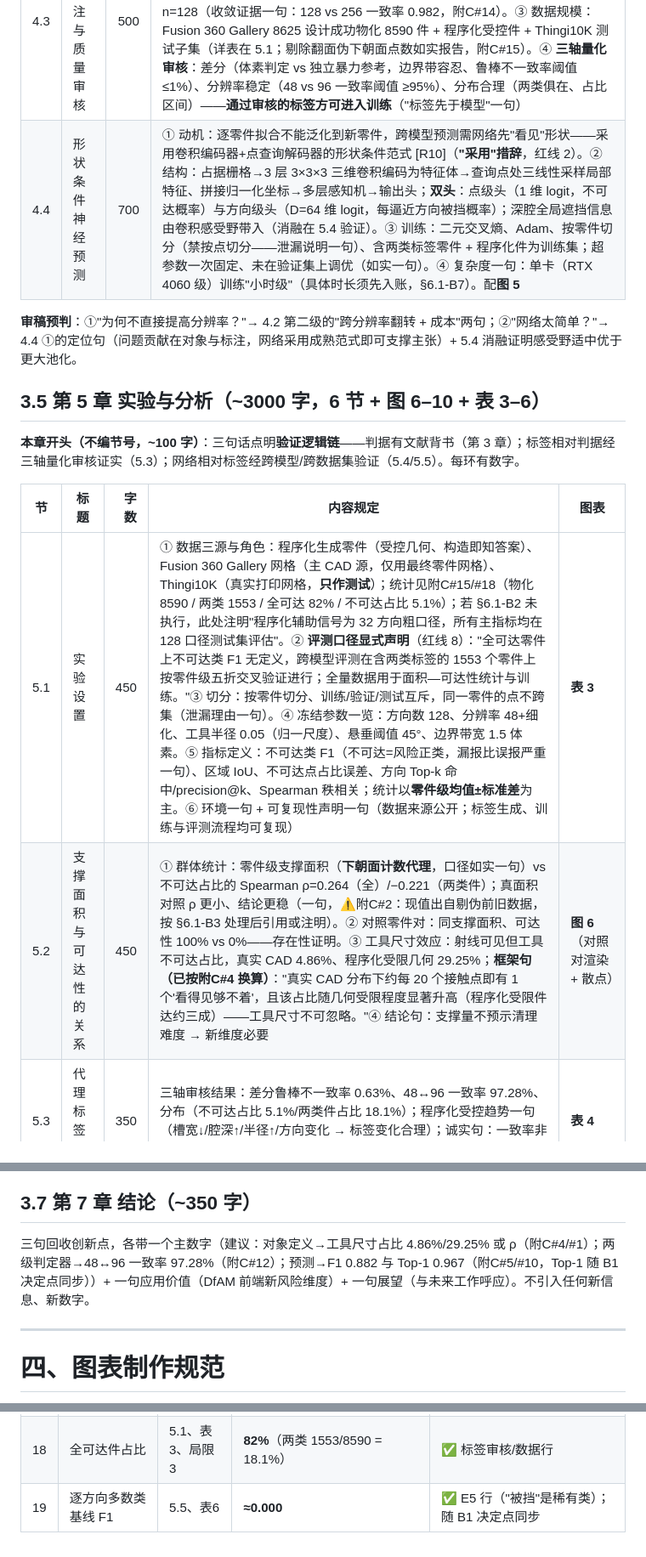
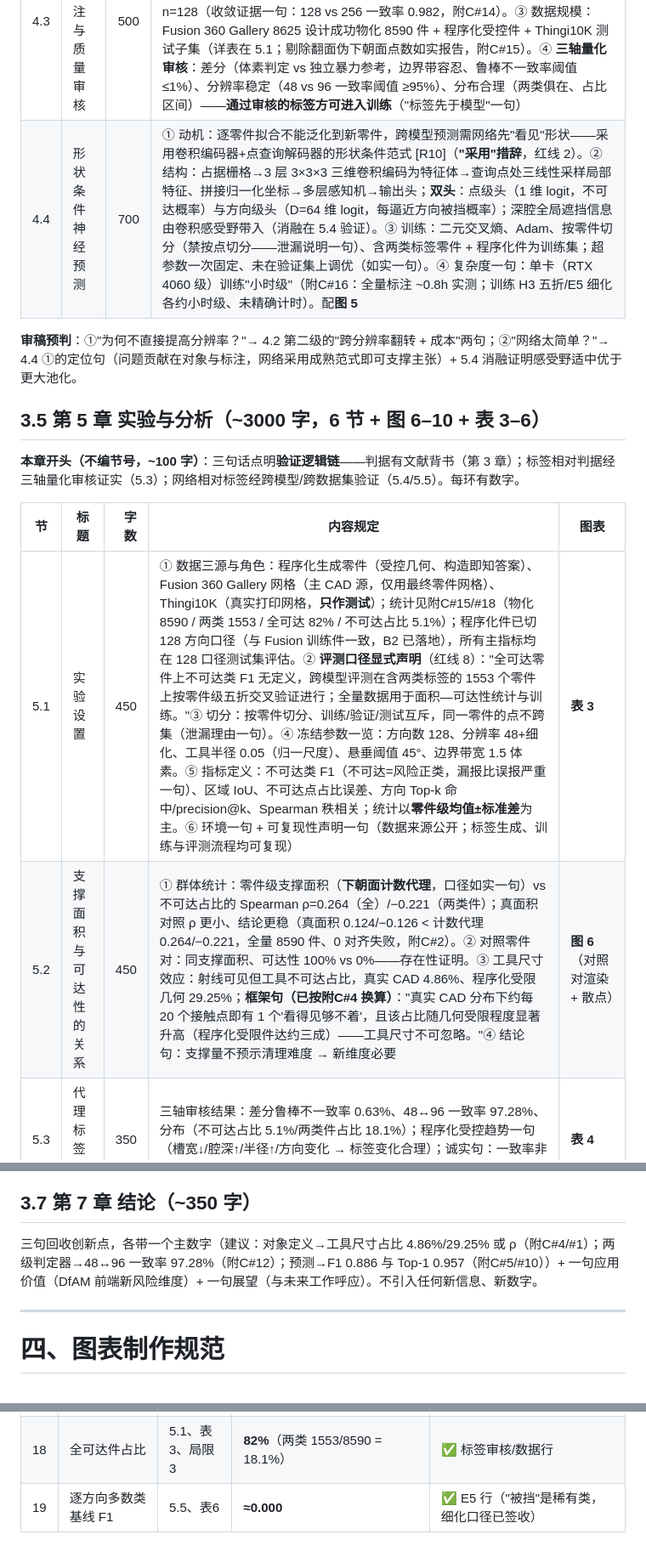
Before and after one commit to OzzieNicholas/SAF, a Markdown page: paper/写作指引.md, 3 parts joined by grey strips. Shown at 85% size. Drawn GitHub-style.

```diff
--- a/paper/写作指引.md
+++ b/paper/写作指引.md
@@ -170,7 +170,7 @@
 | 4.1 | 总体框架 | 300 | 一段话过管线：输入网格→归一（最长包围盒边=1）→占据栅格（广义缠绕数判内外，分辨率 48）→提取 S(P,d)→两级判定器打标→形状条件网络训练→未见零件上点级/方向级预测与热图输出。配**图 1**。声明冻结参数集中在 5.1 给出 |
 | 4.2 | 两级几何判定器 | 800 | **第一级（体素距离场腐蚀）**：对占据栅格求自由空间欧氏距离变换 free_dist；点 p 沿方向 v 的判定 = 球心自 p+r·v 沿 v 步进至出界，全程 free_dist>r 则该方向无碰撞；对下半球 Fibonacci 采样的 n 个方向取存在性。**关键性质**：距离场一次计算、工具半径对全部点×方向摊销（与 IMF 的 Minkowski 腐蚀思想同源，引 [R3]——给合法来源同时表明非首创场化）。**第二级（边界带精确细化）**：体素判定在净空≈r±ε 的边界带内不可靠（跨分辨率翻转现象，一句即可；细化后 res 48/96/192 一致率 1.000 vs 纯体素 0.865/0.899，附C#13）；对含糊方向改用精确几何——半无穷射线到三角网格最小距离 ≤ r 的胶囊求交（点—三角/线段—线段最近点 + 射线穿越测试），无离散误差；**结果**：低基础分辨率 + 细化即得跨分辨率稳定的训练级标签，单卡可负担全量构建（外推约 0.7h，附C#16）。**算法 1**（伪代码，两级合一，输入 occ/p/r/方向集，输出标签或方向向量）。配**图 4** |
 | 4.3 | 大规模标注与质量审核 | 500 | ① 接触点生成：悬垂面质心沿外法向外移 2 体素；**缠绕安全处理**——占据由缠绕数计算（对法向缠绕稳健）而法向由叉积计算（缠绕敏感），二者不一致时：外移点落实体且反向亦实体 = 深窄缝真下朝面（保留，判不可达）；外移点落实体而反向自由 = 法向翻转的伪下朝面（剔除并计数报告）。② 方向采样数选定：n=128（收敛证据一句：128 vs 256 一致率 0.982，附C#14）。③ 数据规模：Fusion 360 Gallery 8625 设计成功物化 8590 件 + 程序化受控件 + Thingi10K 测试子集（详表在 5.1；剔除翻面伪下朝面点数如实报告，附C#15）。④ **三轴量化审核**：差分（体素判定 vs 独立暴力参考，边界带容忍、鲁棒不一致率阈值 ≤1%）、分辨率稳定（48 vs 96 一致率阈值 ≥95%）、分布合理（两类俱在、占比区间）——**通过审核的标签方可进入训练**（"标签先于模型"一句） |
-| 4.4 | 形状条件神经预测 | 700 | ① 动机：逐零件拟合不能泛化到新零件，跨模型预测需网络先"看见"形状——采用卷积编码器+点查询解码器的形状条件范式 [R10]（**"采用"措辞**，红线 2）。② 结构：占据栅格→3 层 3×3×3 三维卷积编码为特征体→查询点处三线性采样局部特征、拼接归一化坐标→多层感知机→输出头；**双头**：点级头（1 维 logit，不可达概率）与方向级头（D=64 维 logit，每逼近方向被挡概率）；深腔全局遮挡信息由卷积感受野带入（消融在 5.4 验证）。③ 训练：二元交叉熵、Adam、按零件切分（禁按点切分——泄漏说明一句）、含两类标签零件 + 程序化件为训练集；超参数一次固定、未在验证集上调优（如实一句）。④ 复杂度一句：单卡（RTX 4060 级）训练"小时级"（具体时长须先入账，§6.1-B7）。配**图 5** |
+| 4.4 | 形状条件神经预测 | 700 | ① 动机：逐零件拟合不能泛化到新零件，跨模型预测需网络先"看见"形状——采用卷积编码器+点查询解码器的形状条件范式 [R10]（**"采用"措辞**，红线 2）。② 结构：占据栅格→3 层 3×3×3 三维卷积编码为特征体→查询点处三线性采样局部特征、拼接归一化坐标→多层感知机→输出头；**双头**：点级头（1 维 logit，不可达概率）与方向级头（D=64 维 logit，每逼近方向被挡概率）；深腔全局遮挡信息由卷积感受野带入（消融在 5.4 验证）。③ 训练：二元交叉熵、Adam、按零件切分（禁按点切分——泄漏说明一句）、含两类标签零件 + 程序化件为训练集；超参数一次固定、未在验证集上调优（如实一句）。④ 复杂度一句：单卡（RTX 4060 级）训练"小时级"（附C#16：全量标注 ~0.8h 实测；训练 H3 五折/E5 细化各约小时级、未精确计时）。配**图 5** |
 
 **审稿预判**：①"为何不直接提高分辨率？"→ 4.2 第二级的"跨分辨率翻转 + 成本"两句；②"网络太简单？"→ 4.4 ①的定位句（问题贡献在对象与标注，网络采用成熟范式即可支撑主张）+ 5.4 消融证明感受野适中优于更大池化。
 
@@ -180,6 +180,6 @@
 
 | 节 | 标题 | 字数 | 内容规定 | 图表 |
 |---|---|---:|---|---|
-| 5.1 | 实验设置 | 450 | ① 数据三源与角色：程序化生成零件（受控几何、构造即知答案）、Fusion 360 Gallery 网格（主 CAD 源，仅用最终零件网格）、Thingi10K（真实打印网格，**只作测试**）；统计见附C#15/#18（物化 8590 / 两类 1553 / 全可达 82% / 不可达占比 5.1%）；若 §6.1-B2 未执行，此处注明"程序化辅助信号为 32 方向粗口径，所有主指标均在 128 口径测试集评估"。② **评测口径显式声明**（红线 8）："全可达零件上不可达类 F1 无定义，跨模型评测在含两类标签的 1553 个零件上按零件级五折交叉验证进行；全量数据用于面积—可达性统计与训练。"③ 切分：按零件切分、训练/验证/测试互斥，同一零件的点不跨集（泄漏理由一句）。④ 冻结参数一览：方向数 128、分辨率 48+细化、工具半径 0.05（归一尺度）、悬垂阈值 45°、边界带宽 1.5 体素。⑤ 指标定义：不可达类 F1（不可达=风险正类，漏报比误报严重一句）、区域 IoU、不可达点占比误差、方向 Top-k 命中/precision@k、Spearman 秩相关；统计以**零件级均值±标准差**为主。⑥ 环境一句 + 可复现性声明一句（数据来源公开；标签生成、训练与评测流程均可复现） | **表 3** |
-| 5.2 | 支撑面积与可达性的关系 | 450 | ① 群体统计：零件级支撑面积（**下朝面计数代理**，口径如实一句）vs 不可达占比的 Spearman ρ=0.264（全）/−0.221（两类件）；真面积对照 ρ 更小、结论更稳（一句，⚠附C#2：现值出自剔伪前旧数据，按 §6.1-B3 处理后引用或注明）。② 对照零件对：同支撑面积、可达性 100% vs 0%——存在性证明。③ 工具尺寸效应：射线可见但工具不可达占比，真实 CAD 4.86%、程序化受限几何 29.25%；**框架句（已按附C#4 换算）**："真实 CAD 分布下约每 20 个接触点即有 1 个'看得见够不着'，且该占比随几何受限程度显著升高（程序化受限件达约三成）——工具尺寸不可忽略。"④ 结论句：支撑量不预示清理难度 → 新维度必要 | **图 6**（对照对渲染 + 散点） |
+| 5.1 | 实验设置 | 450 | ① 数据三源与角色：程序化生成零件（受控几何、构造即知答案）、Fusion 360 Gallery 网格（主 CAD 源，仅用最终零件网格）、Thingi10K（真实打印网格，**只作测试**）；统计见附C#15/#18（物化 8590 / 两类 1553 / 全可达 82% / 不可达占比 5.1%）；程序化件已切 128 方向口径（与 Fusion 训练件一致，B2 已落地），所有主指标均在 128 口径测试集评估。② **评测口径显式声明**（红线 8）："全可达零件上不可达类 F1 无定义，跨模型评测在含两类标签的 1553 个零件上按零件级五折交叉验证进行；全量数据用于面积—可达性统计与训练。"③ 切分：按零件切分、训练/验证/测试互斥，同一零件的点不跨集（泄漏理由一句）。④ 冻结参数一览：方向数 128、分辨率 48+细化、工具半径 0.05（归一尺度）、悬垂阈值 45°、边界带宽 1.5 体素。⑤ 指标定义：不可达类 F1（不可达=风险正类，漏报比误报严重一句）、区域 IoU、不可达点占比误差、方向 Top-k 命中/precision@k、Spearman 秩相关；统计以**零件级均值±标准差**为主。⑥ 环境一句 + 可复现性声明一句（数据来源公开；标签生成、训练与评测流程均可复现） | **表 3** |
+| 5.2 | 支撑面积与可达性的关系 | 450 | ① 群体统计：零件级支撑面积（**下朝面计数代理**，口径如实一句）vs 不可达占比的 Spearman ρ=0.264（全）/−0.221（两类件）；真面积对照 ρ 更小、结论更稳（真面积 0.124/−0.126 < 计数代理 0.264/−0.221，全量 8590 件、0 对齐失败，附C#2）。② 对照零件对：同支撑面积、可达性 100% vs 0%——存在性证明。③ 工具尺寸效应：射线可见但工具不可达占比，真实 CAD 4.86%、程序化受限几何 29.25%；**框架句（已按附C#4 换算）**："真实 CAD 分布下约每 20 个接触点即有 1 个'看得见够不着'，且该占比随几何受限程度显著升高（程序化受限件达约三成）——工具尺寸不可忽略。"④ 结论句：支撑量不预示清理难度 → 新维度必要 | **图 6**（对照对渲染 + 散点） |
 | 5.3 | 代理标签质量 | 350 | 三轴审核结果：差分鲁棒不一致率 0.63%、48↔96 一致率 97.28%、分布（不可达占比 5.1%/两类件占比 18.1%）；程序化受控趋势一句（槽宽↓/腔深↑/半径↑/方向变化 → 标签变化合理）；诚实句：一致率非 100%，剩余翻转集中在可达边界带，计入局限 | **表 4** |
@@ -209,7 +209,7 @@
 
 ## 3.7 第 7 章 结论（~350 字）
 
-三句回收创新点，各带一个主数字（建议：对象定义→工具尺寸占比 4.86%/29.25% 或 ρ（附C#4/#1）；两级判定器→48↔96 一致率 97.28%（附C#12）；预测→F1 0.882 与 Top-1 0.967（附C#5/#10，Top-1 随 B1 决定点同步））+ 一句应用价值（DfAM 前端新风险维度）+ 一句展望（与未来工作呼应）。不引入任何新信息、新数字。
+三句回收创新点，各带一个主数字（建议：对象定义→工具尺寸占比 4.86%/29.25% 或 ρ（附C#4/#1）；两级判定器→48↔96 一致率 97.28%（附C#12）；预测→F1 0.886 与 Top-1 0.957（附C#5/#10））+ 一句应用价值（DfAM 前端新风险维度）+ 一句展望（与未来工作呼应）。不引入任何新信息、新数字。
 
 ---
 
@@ -362,4 +359,4 @@
 | 16 | 全量标注时间 / 训练时长量级 | 4.2、4.4 | 全量标注 ~**0.8h** 实测（D-028 重物化 8590 件）；训练**单卡小时级**（H3 5 折、E5 细化各约小时级，未精确计时） | ✅ 4.2 写标注实测、4.4 写"单卡小时级"（B7 文案已落） |
 | 17 | 误判率 / FP·FN / 分箱 | 5.6、图10 | 误判率 **4.7%±0.3%**（FP 1.4% / FN 3.3%，漏报为主 FN>FP）；勉强 1–2 向 **15.7%**·边界 3–5 向 **10.7%**（≫ 开阔 3.9% / 全挡 2.9%）；5 seed 聚合 | ✅ 失败案例行（Fusion 400 子集，5 seed） |
 | 18 | 全可达件占比 | 5.1、表3、局限3 | **82%**（两类 1553/8590 = 18.1%） | ✅ 标签审核/数据行 |
-| 19 | 逐方向多数类基线 F1 | 5.5、表6 | **≈0.000** | ✅ E5 行（"被挡"是稀有类）；随 B1 决定点同步 |
+| 19 | 逐方向多数类基线 F1 | 5.5、表6 | **≈0.000** | ✅ E5 行（"被挡"是稀有类，细化口径已签收） |
```
Also changed, not shown: other parts of paper/写作指引.md (+18 -21 lines).
